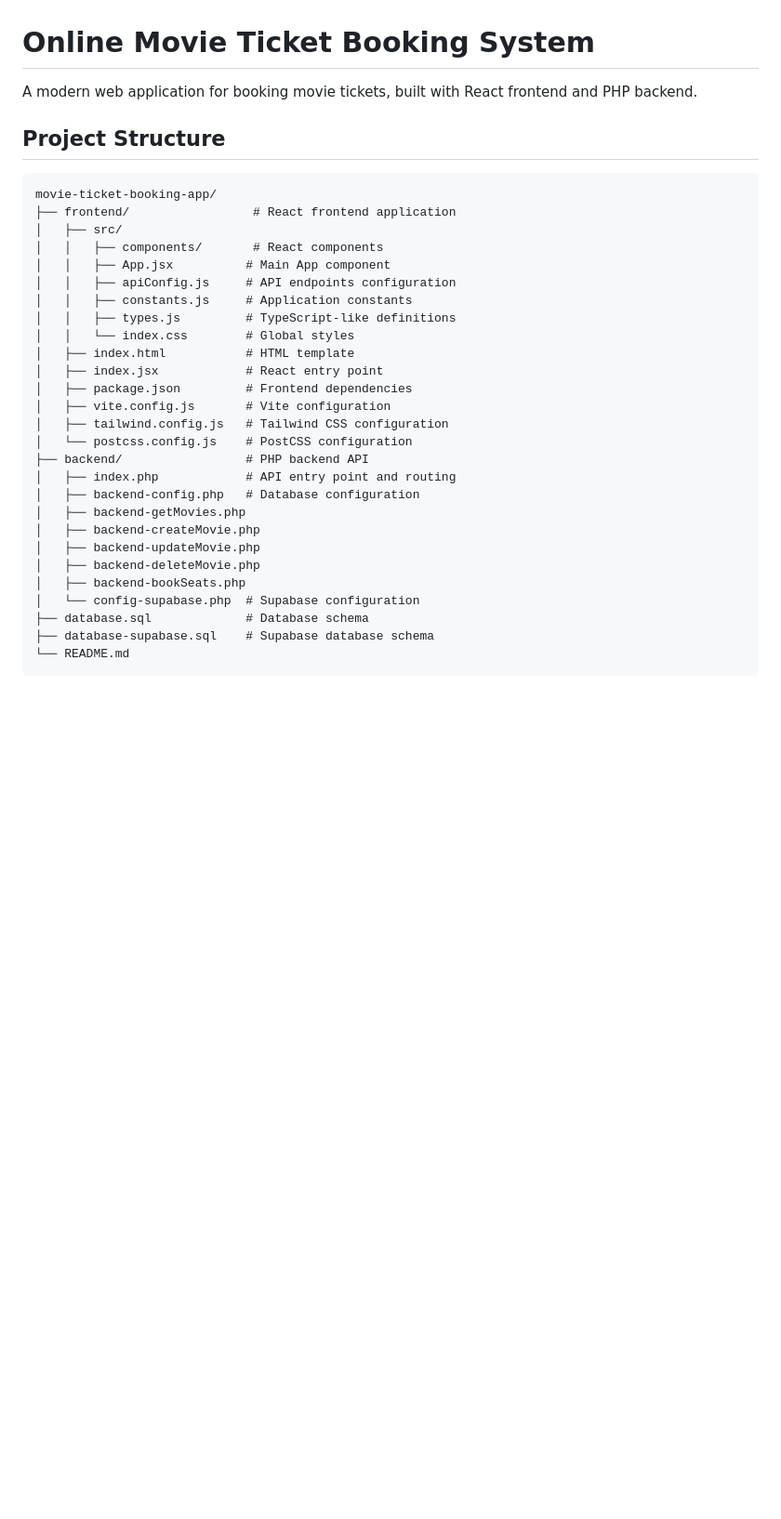
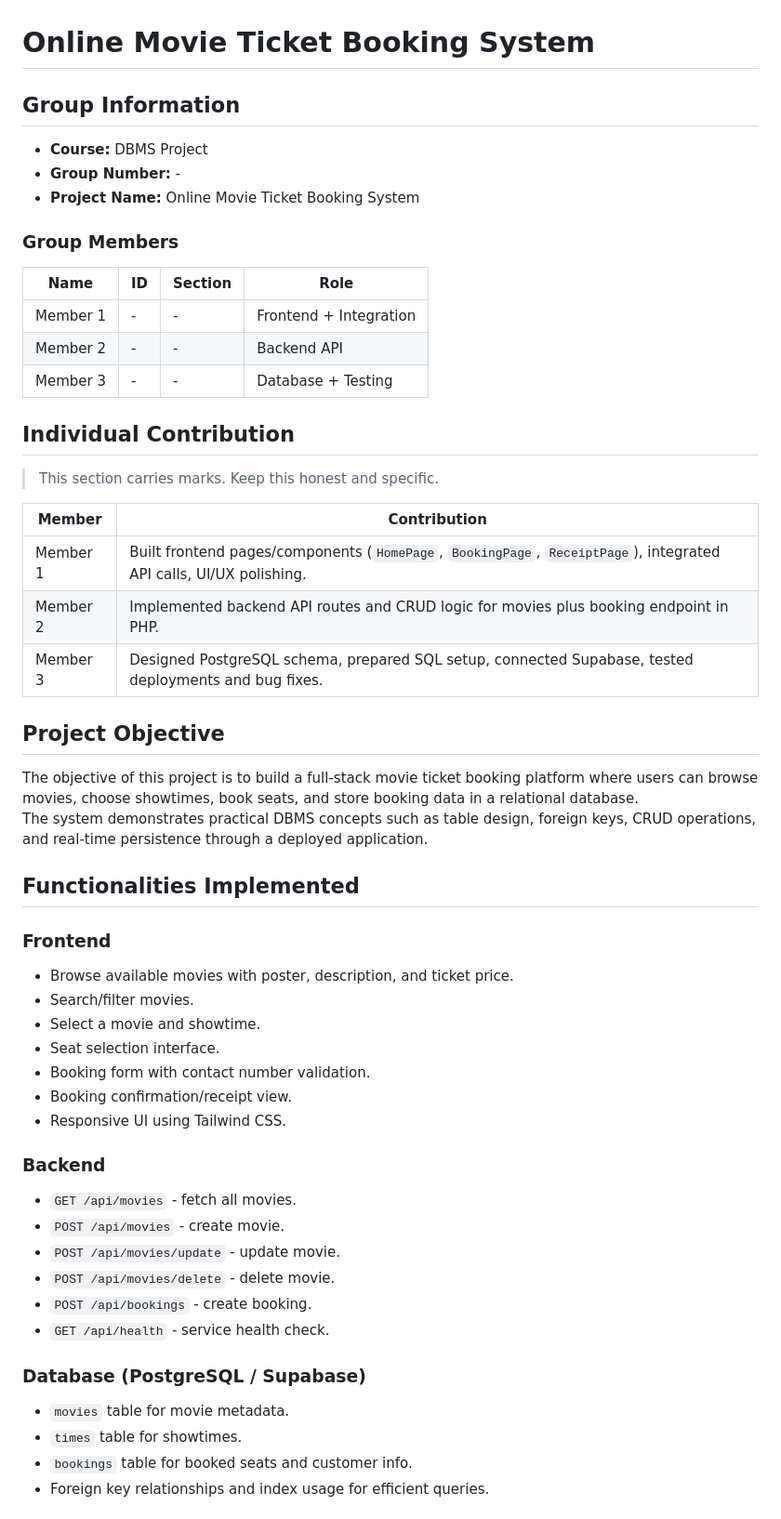
Before and after one commit to FarihaRifat/Online-Movie-Ticket-Booking, a Markdown page: README.md, the part around one of its changes. Shown at 93% size. Drawn GitHub-style; blank space fills up the shorter version.

````diff
--- a/README.md
+++ b/README.md
@@ -1,34 +1,56 @@
 # Online Movie Ticket Booking System
 
-A modern web application for booking movie tickets, built with React frontend and PHP backend.
+## Group Information
 
-## Project Structure
+- **Course:** DBMS Project
+- **Group Number:** -
+- **Project Name:** Online Movie Ticket Booking System
 
-```
-movie-ticket-booking-app/
-├── frontend/                 # React frontend application
-│   ├── src/
-│   │   ├── components/       # React components
-│   │   ├── App.jsx          # Main App component
-│   │   ├── apiConfig.js     # API endpoints configuration
-│   │   ├── constants.js     # Application constants
-│   │   ├── types.js         # TypeScript-like definitions
-│   │   └── index.css        # Global styles
-│   ├── index.html           # HTML template
-│   ├── index.jsx            # React entry point
-│   ├── package.json         # Frontend dependencies
-│   ├── vite.config.js       # Vite configuration
-│   ├── tailwind.config.js   # Tailwind CSS configuration
-│   └── postcss.config.js    # PostCSS configuration
-├── backend/                 # PHP backend API
-│   ├── index.php            # API entry point and routing
-│   ├── backend-config.php   # Database configuration
-│   ├── backend-getMovies.php
-│   ├── backend-createMovie.php
-│   ├── backend-updateMovie.php
-│   ├── backend-deleteMovie.php
-│   ├── backend-bookSeats.php
-│   └── config-supabase.php  # Supabase configuration
-├── database.sql             # Database schema
-├── database-supabase.sql    # Supabase database schema
-└── README.md
+### Group Members
+
+| Name | ID | Section | Role |
+|------|----|---------|------|
+| Member 1 | - | - | Frontend + Integration |
+| Member 2 | - | - | Backend API |
+| Member 3 | - | - | Database + Testing |
+
+## Individual Contribution
+
+> This section carries marks. Keep this honest and specific.
+
+| Member | Contribution |
+|--------|--------------|
+| Member 1 | Built frontend pages/components (`HomePage`, `BookingPage`, `ReceiptPage`), integrated API calls, UI/UX polishing. |
+| Member 2 | Implemented backend API routes and CRUD logic for movies plus booking endpoint in PHP. |
+| Member 3 | Designed PostgreSQL schema, prepared SQL setup, connected Supabase, tested deployments and bug fixes. |
+
+## Project Objective
+
+The objective of this project is to build a full-stack movie ticket booking platform where users can browse movies, choose showtimes, book seats, and store booking data in a relational database.
+The system demonstrates practical DBMS concepts such as table design, foreign keys, CRUD operations, and real-time persistence through a deployed application.
+
+## Functionalities Implemented
+
+### Frontend
+- Browse available movies with poster, description, and ticket price.
+- Search/filter movies.
+- Select a movie and showtime.
+- Seat selection interface.
+- Booking form with contact number validation.
+- Booking confirmation/receipt view.
+- Responsive UI using Tailwind CSS.
+
+### Backend
+- `GET /api/movies` - fetch all movies.
+- `POST /api/movies` - create movie.
+- `POST /api/movies/update` - update movie.
+- `POST /api/movies/delete` - delete movie.
+- `POST /api/bookings` - create booking.
+- `GET /api/health` - service health check.
+
+### Database (PostgreSQL / Supabase)
+- `movies` table for movie metadata.
+- `times` table for showtimes.
+- `bookings` table for booked seats and customer info.
+- Foreign key relationships and index usage for efficient queries.
+
````
Also changed, not shown: other parts of README.md (+65 -200 lines).
